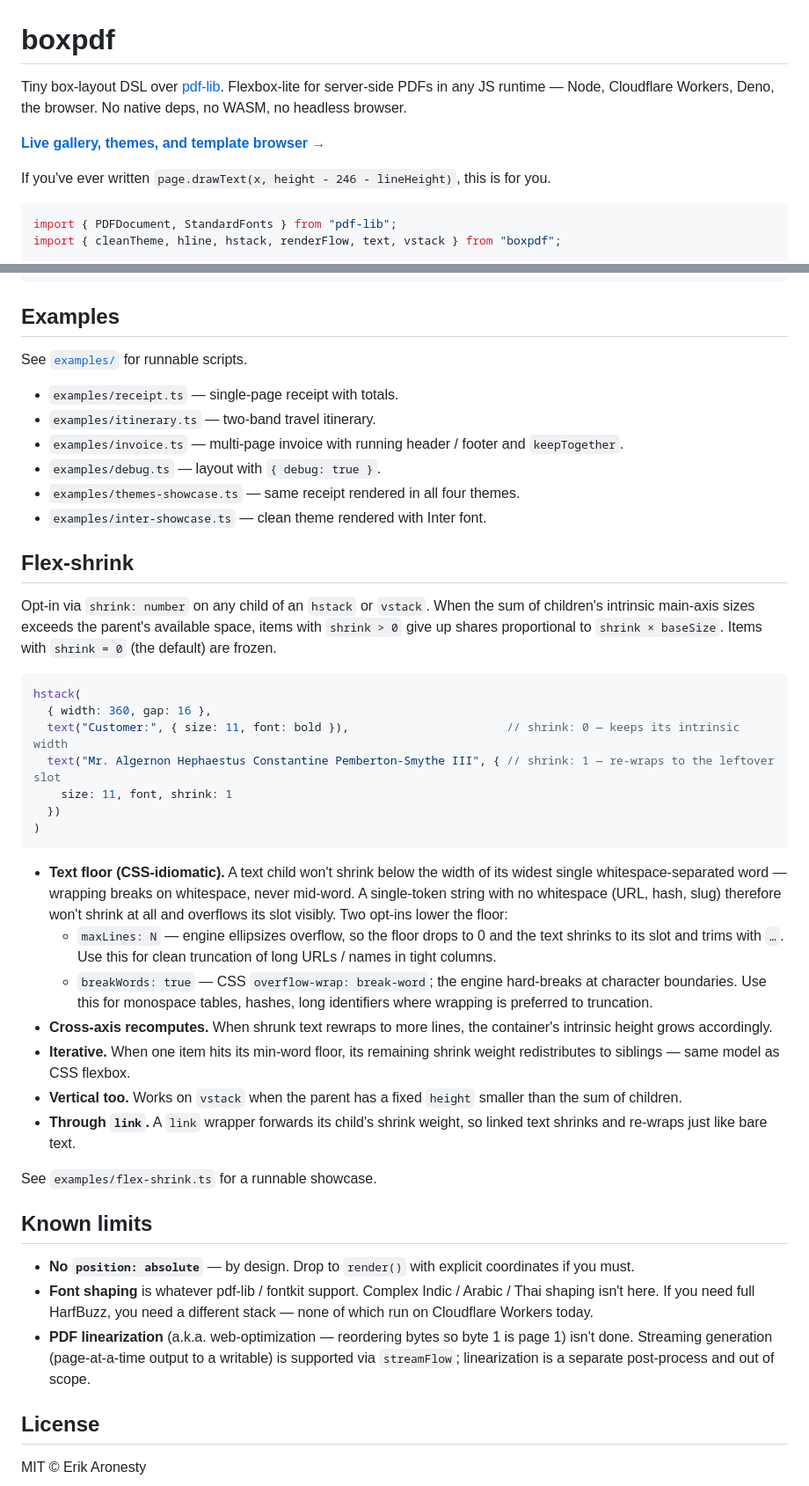
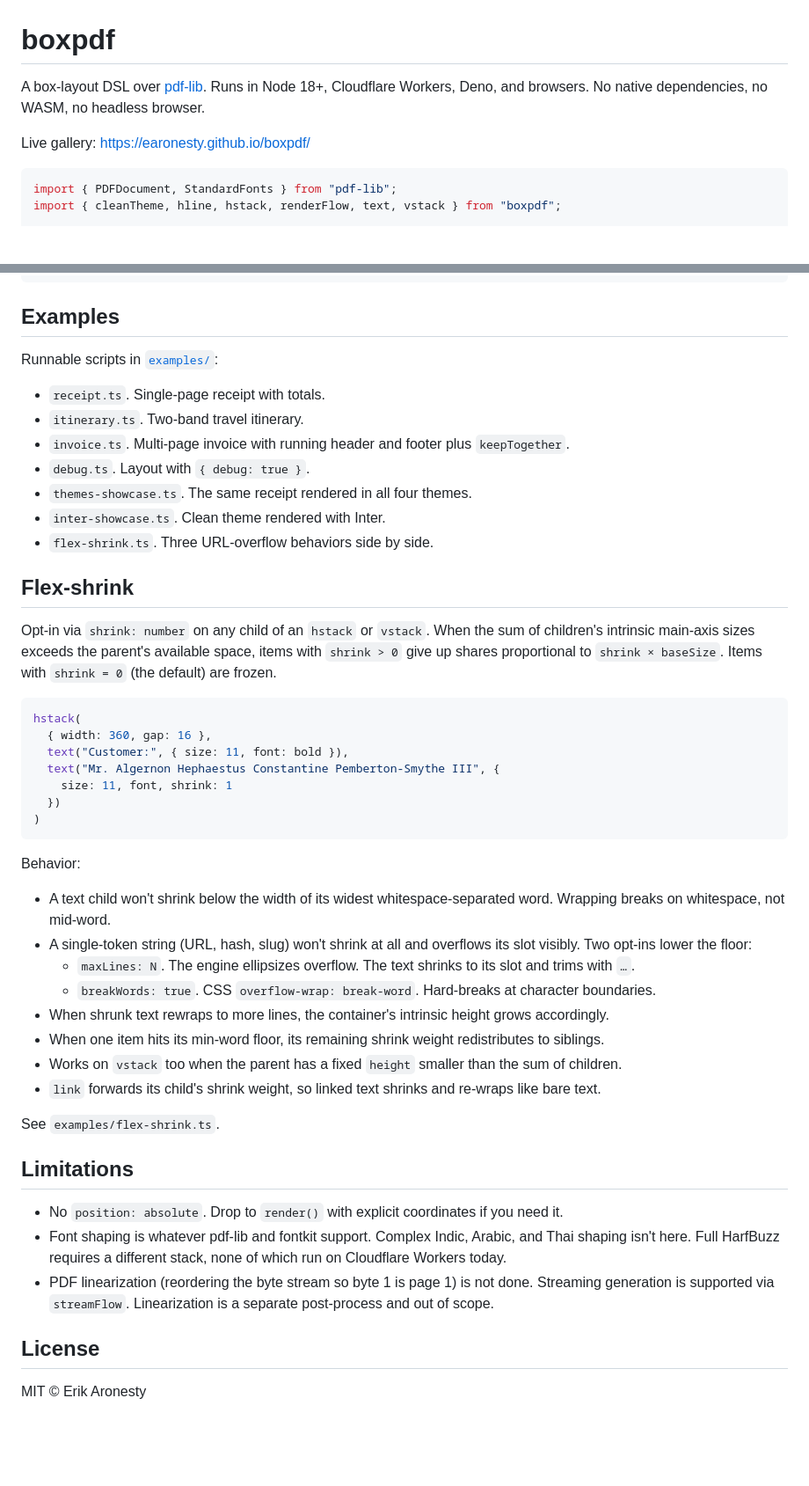
Before and after one commit to earonesty/boxpdf, a Markdown page: README.md, 2 parts joined by grey strips. Shown at 88% size. Drawn GitHub-style; blank space fills up the shorter version.

````diff
--- a/README.md
+++ b/README.md
@@ -1,13 +1,8 @@
 # boxpdf
 
-Tiny box-layout DSL over [pdf-lib](https://pdf-lib.js.org/). Flexbox-lite for
-server-side PDFs in any JS runtime — Node, Cloudflare Workers, Deno, the
-browser. No native deps, no WASM, no headless browser.
+A box-layout DSL over [pdf-lib](https://pdf-lib.js.org/). Runs in Node 18+, Cloudflare Workers, Deno, and browsers. No native dependencies, no WASM, no headless browser.
 
-**[Live gallery, themes, and template browser →](https://earonesty.github.io/boxpdf/)**
-
-If you've ever written `page.drawText(x, height - 246 - lineHeight)`, this is
-for you.
+Live gallery: <https://earonesty.github.io/boxpdf/>
 
 ```ts
 import { PDFDocument, StandardFonts } from "pdf-lib";
@@ -367,66 +278,48 @@ export default app;
 
 ## Examples
 
-See [`examples/`](./examples) for runnable scripts.
+Runnable scripts in [`examples/`](./examples):
 
-- `examples/receipt.ts` — single-page receipt with totals.
-- `examples/itinerary.ts` — two-band travel itinerary.
-- `examples/invoice.ts` — multi-page invoice with running header / footer
-  and `keepTogether`.
-- `examples/debug.ts` — layout with `{ debug: true }`.
-- `examples/themes-showcase.ts` — same receipt rendered in all four themes.
-- `examples/inter-showcase.ts` — clean theme rendered with Inter font.
+- `receipt.ts`. Single-page receipt with totals.
+- `itinerary.ts`. Two-band travel itinerary.
+- `invoice.ts`. Multi-page invoice with running header and footer plus `keepTogether`.
+- `debug.ts`. Layout with `{ debug: true }`.
+- `themes-showcase.ts`. The same receipt rendered in all four themes.
+- `inter-showcase.ts`. Clean theme rendered with Inter.
+- `flex-shrink.ts`. Three URL-overflow behaviors side by side.
 
 ## Flex-shrink
 
-Opt-in via `shrink: number` on any child of an `hstack` or `vstack`. When the
-sum of children's intrinsic main-axis sizes exceeds the parent's available
-space, items with `shrink > 0` give up shares proportional to
-`shrink × baseSize`. Items with `shrink = 0` (the default) are frozen.
+Opt-in via `shrink: number` on any child of an `hstack` or `vstack`. When the sum of children's intrinsic main-axis sizes exceeds the parent's available space, items with `shrink > 0` give up shares proportional to `shrink × baseSize`. Items with `shrink = 0` (the default) are frozen.
 
 ```ts
 hstack(
   { width: 360, gap: 16 },
-  text("Customer:", { size: 11, font: bold }),                       // shrink: 0 — keeps its intrinsic width
-  text("Mr. Algernon Hephaestus Constantine Pemberton-Smythe III", { // shrink: 1 — re-wraps to the leftover slot
+  text("Customer:", { size: 11, font: bold }),
+  text("Mr. Algernon Hephaestus Constantine Pemberton-Smythe III", {
     size: 11, font, shrink: 1
   })
 )
 ```
 
-- **Text floor (CSS-idiomatic).** A text child won't shrink below the width
-  of its widest single whitespace-separated word — wrapping breaks on
-  whitespace, never mid-word. A single-token string with no whitespace
-  (URL, hash, slug) therefore won't shrink at all and overflows its slot
-  visibly. Two opt-ins lower the floor:
-  - `maxLines: N` — engine ellipsizes overflow, so the floor drops to 0 and
-    the text shrinks to its slot and trims with `…`. Use this for clean
-    truncation of long URLs / names in tight columns.
-  - `breakWords: true` — CSS `overflow-wrap: break-word`; the engine
-    hard-breaks at character boundaries. Use this for monospace tables,
-    hashes, long identifiers where wrapping is preferred to truncation.
-- **Cross-axis recomputes.** When shrunk text rewraps to more lines, the
-  container's intrinsic height grows accordingly.
-- **Iterative.** When one item hits its min-word floor, its remaining
-  shrink weight redistributes to siblings — same model as CSS flexbox.
-- **Vertical too.** Works on `vstack` when the parent has a fixed `height`
-  smaller than the sum of children.
-- **Through `link`.** A `link` wrapper forwards its child's shrink weight,
-  so linked text shrinks and re-wraps just like bare text.
+Behavior:
 
-See `examples/flex-shrink.ts` for a runnable showcase.
+- A text child won't shrink below the width of its widest whitespace-separated word. Wrapping breaks on whitespace, not mid-word.
+- A single-token string (URL, hash, slug) won't shrink at all and overflows its slot visibly. Two opt-ins lower the floor:
+  - `maxLines: N`. The engine ellipsizes overflow. The text shrinks to its slot and trims with `…`.
+  - `breakWords: true`. CSS `overflow-wrap: break-word`. Hard-breaks at character boundaries.
+- When shrunk text rewraps to more lines, the container's intrinsic height grows accordingly.
+- When one item hits its min-word floor, its remaining shrink weight redistributes to siblings.
+- Works on `vstack` too when the parent has a fixed `height` smaller than the sum of children.
+- `link` forwards its child's shrink weight, so linked text shrinks and re-wraps like bare text.
 
-## Known limits
+See `examples/flex-shrink.ts`.
 
-- **No `position: absolute`** — by design. Drop to `render()` with explicit
-  coordinates if you must.
-- **Font shaping** is whatever pdf-lib / fontkit support. Complex Indic /
-  Arabic / Thai shaping isn't here. If you need full HarfBuzz, you need a
-  different stack — none of which run on Cloudflare Workers today.
-- **PDF linearization** (a.k.a. web-optimization — reordering bytes so
-  byte 1 is page 1) isn't done. Streaming generation (page-at-a-time
-  output to a writable) is supported via `streamFlow`; linearization
-  is a separate post-process and out of scope.
+## Limitations
+
+- No `position: absolute`. Drop to `render()` with explicit coordinates if you need it.
+- Font shaping is whatever pdf-lib and fontkit support. Complex Indic, Arabic, and Thai shaping isn't here. Full HarfBuzz requires a different stack, none of which run on Cloudflare Workers today.
+- PDF linearization (reordering the byte stream so byte 1 is page 1) is not done. Streaming generation is supported via `streamFlow`. Linearization is a separate post-process and out of scope.
 
 ## License
 
````
Also changed, not shown: other parts of README.md (+77 -161 lines).
